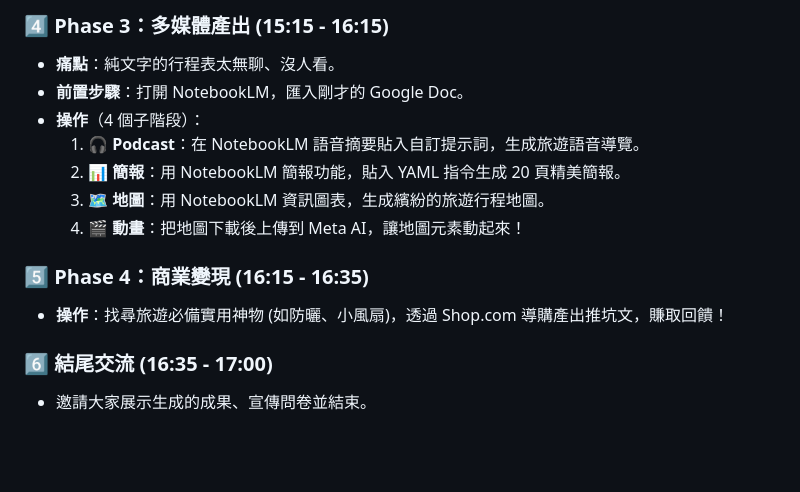
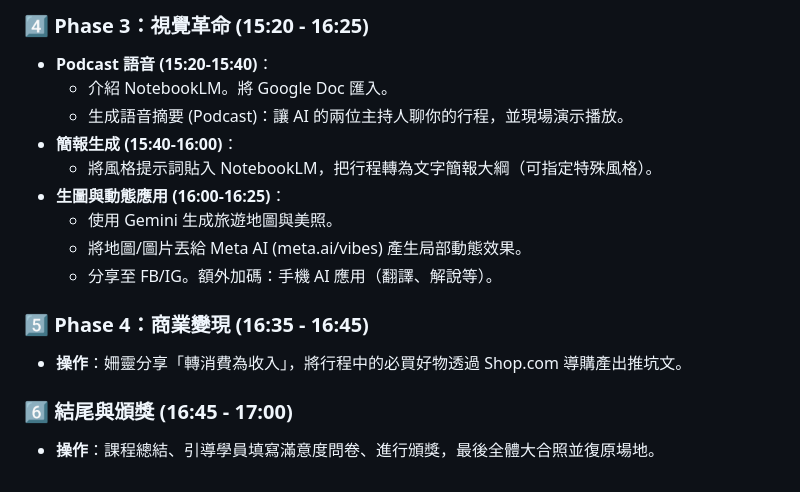
Before and after one commit to Randytsay/AI_Travel_Workshop_Taiwan, a Markdown page: workshop_plan.md, the part around one of its changes. Drawn GitHub-style; blank space fills up the shorter version.

```diff
--- a/workshop_plan.md
+++ b/workshop_plan.md
@@ -90,15 +89,17 @@
 
-### 4️⃣ Phase 3：多媒體產出 (15:15 - 16:15)
-*   **痛點**：純文字的行程表太無聊、沒人看。
-*   **前置步驟**：打開 NotebookLM，匯入剛才的 Google Doc。
-*   **操作**（4 個子階段）：
-    1.  **🎧 Podcast**：在 NotebookLM 語音摘要貼入自訂提示詞，生成旅遊語音導覽。
-    2.  **📊 簡報**：用 NotebookLM 簡報功能，貼入 YAML 指令生成 20 頁精美簡報。
-    3.  **🗺️ 地圖**：用 NotebookLM 資訊圖表，生成繽紛的旅遊行程地圖。
-    4.  **🎬 動畫**：把地圖下載後上傳到 Meta AI，讓地圖元素動起來！
+### 4️⃣ Phase 3：視覺革命 (15:20 - 16:25)
+*   **Podcast 語音 (15:20-15:40)**：
+    *   介紹 NotebookLM。將 Google Doc 匯入。
+    *   生成語音摘要 (Podcast)：讓 AI 的兩位主持人聊你的行程，並現場演示播放。
+*   **簡報生成 (15:40-16:00)**：
+    *   將風格提示詞貼入 NotebookLM，把行程轉為文字簡報大綱（可指定特殊風格）。
+*   **生圖與動態應用 (16:00-16:25)**：
+    *   使用 Gemini 生成旅遊地圖與美照。
+    *   將地圖/圖片丟給 Meta AI (meta.ai/vibes) 產生局部動態效果。
+    *   分享至 FB/IG。額外加碼：手機 AI 應用（翻譯、解說等）。
 
-### 5️⃣ Phase 4：商業變現 (16:15 - 16:35)
-*   **操作**：找尋旅遊必備實用神物 (如防曬、小風扇)，透過 Shop.com 導購產出推坑文，賺取回饋！
+### 5️⃣ Phase 4：商業變現 (16:35 - 16:45)
+*   **操作**：姍靈分享「轉消費為收入」，將行程中的必買好物透過 Shop.com 導購產出推坑文。
 
-### 6️⃣ 結尾交流 (16:35 - 17:00)
-*   邀請大家展示生成的成果、宣傳問卷並結束。
+### 6️⃣ 結尾與頒獎 (16:45 - 17:00)
+*   **操作**：課程總結、引導學員填寫滿意度問卷、進行頒獎，最後全體大合照並復原場地。
```
Also changed, not shown: other parts of workshop_plan.md (+24 -25 lines).
